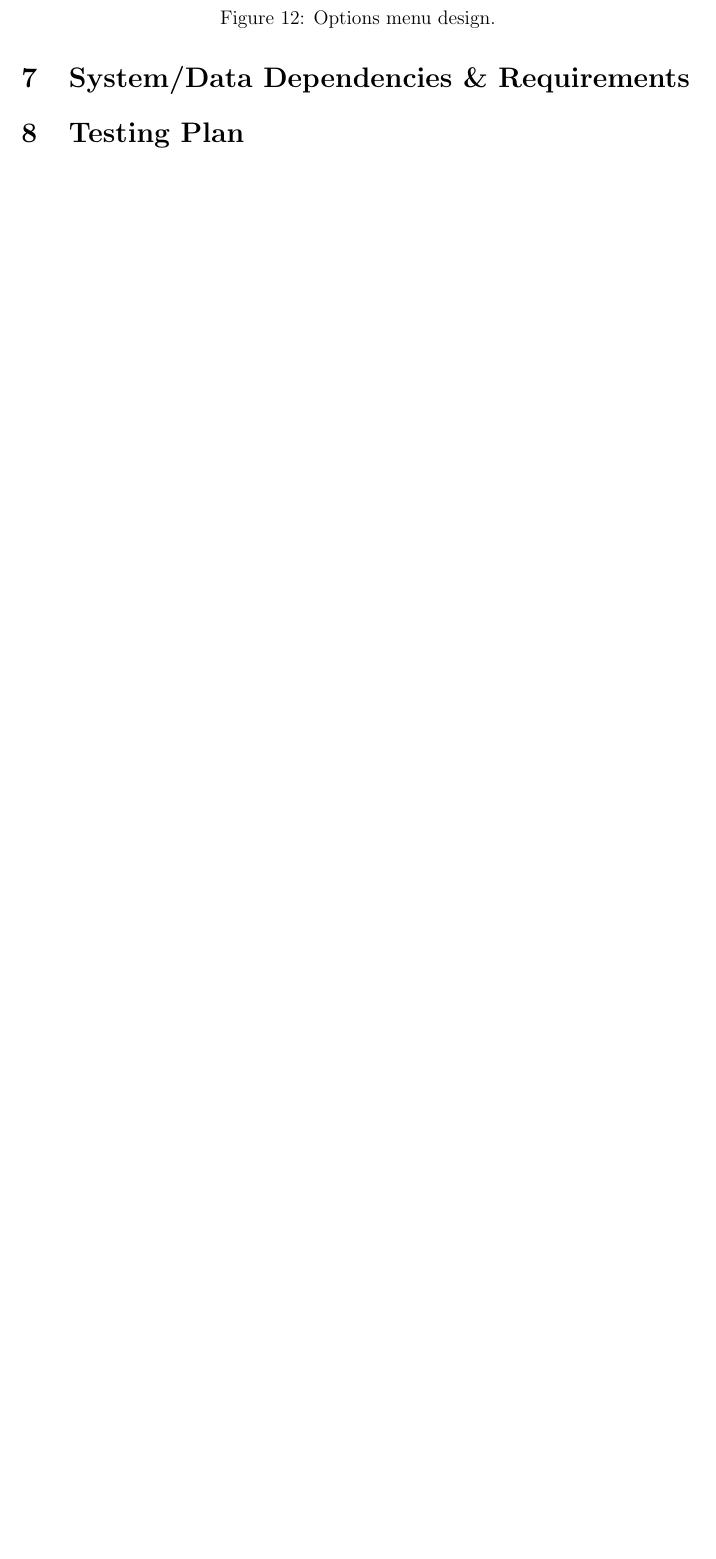
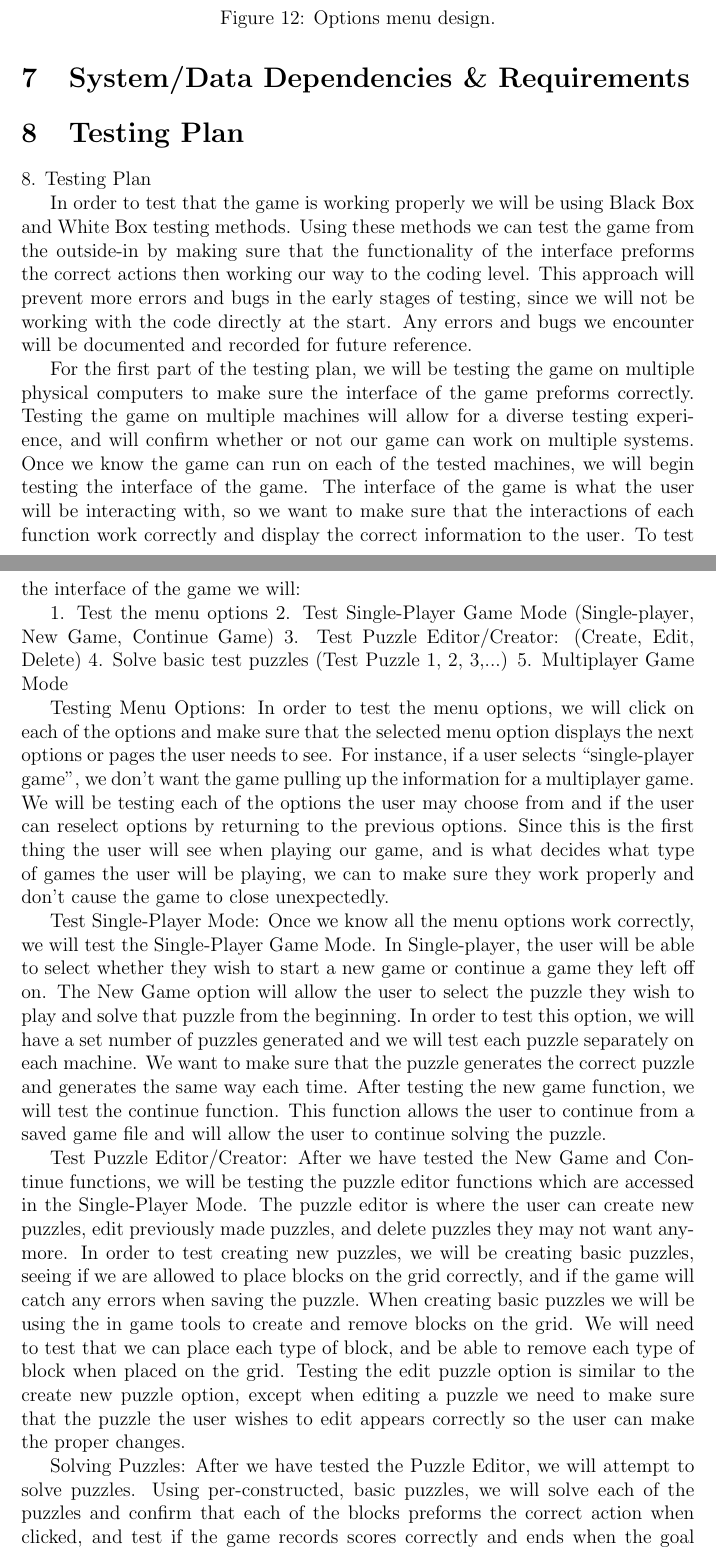
Before and after one commit to GameWizards/design-spec, a LaTeX document (team5-design-spec.tex): part of page 20 of 21 before the commit and two parts of pages 20 and 21 of 23 after it, the two joined at a grey line, cut so that both start at the same text, the shorter picture padded with empty space. Compiled offline with pdfLaTeX.

Commit message:
Update team5-design-spec.tex

```diff
--- a/team5-design-spec.tex
+++ b/team5-design-spec.tex
@@ -365,3 +365,28 @@ This subsystem will provide a central interface for file management. Options wil
 \section{System/Data Dependencies \& Requirements}
 % ST, BC
 \section{Testing Plan}
+8. Testing Plan
+
+In order to test that the game is working properly we will be using Black Box and White Box testing methods. Using these methods we can test the game from the outside-in by making sure that the functionality of the interface preforms the correct actions then working our way to the coding level. This approach will prevent more errors and bugs in the early stages of testing, since we will not be working with the code directly at the start. Any errors and bugs we encounter will be documented and recorded for future reference.
+
+For the first part of the testing plan, we will be testing the game on multiple physical computers to make sure the interface of the game preforms correctly. Testing the game on multiple machines will allow for a diverse testing experience, and will confirm whether or not our game can work on multiple systems. Once we know the game can run on each of the tested machines, we will begin testing the interface of the game.
+The interface of the game is what the user will be interacting with, so we want to make sure that the interactions of each function work correctly and display the correct information to the user. To test the interface of the game we will:
+
+1. Test the menu options
+2. Test Single-Player Game Mode (Single-player, New Game, Continue Game)
+3. Test Puzzle Editor/Creator: (Create, Edit, Delete)
+4. Solve basic test puzzles (Test Puzzle 1, 2, 3,...)
+5. Multiplayer Game Mode
+
+Testing Menu Options:
+In order to test the menu options, we will click on each of the options and make sure that the selected menu option displays the next options or pages the user needs to see. For instance, if a user selects “single-player game”, we don't want the game pulling up the information for a multiplayer game.
+We will be testing each of the options the user may choose from and if the user can reselect options by returning to the previous options. Since this is the first thing the user will see when playing our game, and is what decides what type of games the user will be playing, we can to make sure they work properly and don't cause the game to close unexpectedly.
+
+Test Single-Player Mode:
+Once we know all the menu options work correctly, we will test the Single-Player Game Mode. In Single-player, the user will be able to select whether they wish to start a new game or continue a game they left off on. The New Game option will allow the user to select the puzzle they wish to play and solve that puzzle from the beginning. In order to test this option, we will have a set number of puzzles generated and we will test each puzzle separately on each machine. We want to make sure that the puzzle generates the correct puzzle and generates the same way each time. After testing the new game function, we will test the continue function. This function allows the user to continue from a saved game file and will allow the user to continue solving the puzzle.
+
+Test Puzzle Editor/Creator:
+After we have tested the New Game and Continue functions, we will be testing the puzzle editor functions which are accessed in the Single-Player Mode. The puzzle editor is where the user can create new puzzles, edit previously made puzzles, and delete puzzles they may not want anymore. In order to test creating new puzzles, we will be creating basic puzzles, seeing if we are allowed to place blocks on the grid correctly, and if the game will catch any errors when saving the puzzle. When creating basic puzzles we will be using the in game tools to create and remove blocks on the grid. We will need to test that we can place each type of block, and be able to remove each type of block when placed on the grid. Testing the edit puzzle option is similar to the create new puzzle option, except when editing a puzzle we need to make sure that the puzzle the user wishes to edit appears correctly so the user can make the proper changes.
+
+Solving Puzzles:
+After we have tested the Puzzle Editor, we will attempt to solve puzzles. Using per-constructed, basic puzzles, we will solve each of the puzzles and confirm that each of the blocks preforms the correct action when clicked, and test if the game records scores correctly and ends when the goal block is reached. Each of the tester puzzles, will consist of each type of block and possible interactions so we can make sure that the game flow is not ruined when blocks preform their actions. Solving Puzzles is the last step in testing the Single-Player mode and is the most important.
```
Also changed, not shown: team5-design-spec.tex (5 more changed lines).
